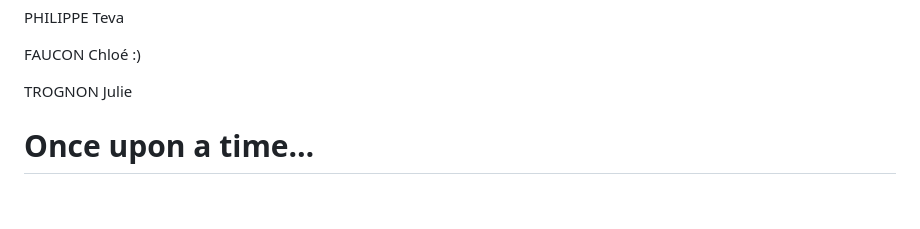
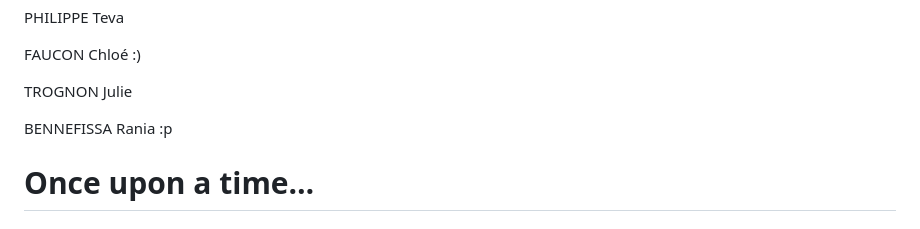
Before and after one commit to jtrognon/L1_Projet_Jeux_Web, a Markdown page: README.md, the part around the change. GitHub-like rendering; blank space fills up the shorter version.

```diff
--- a/README.md
+++ b/README.md
@@ -3,6 +3,8 @@ PHILIPPE Teva
 FAUCON Chloé :)
 
 TROGNON Julie
+
+BENNEFISSA Rania :p
 
 # Once upon a time…
 # (StoryTelling Corp.)
```
